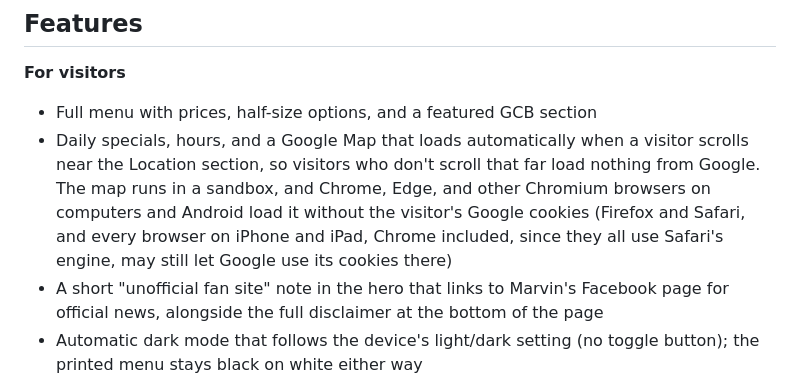
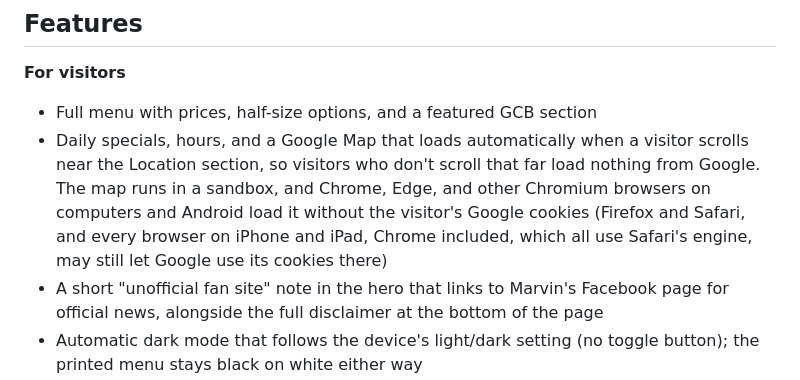
Before and after one commit to jacksonmote/marvins-web, a Markdown page: README.md, the part around the change. Rendered like a GitHub page.

Commit message:
README: make clear the Safari-engine note covers only iPhone and iPad
Co-Authored-By: Claude <noreply@anthropic.com>

```diff
--- a/README.md
+++ b/README.md
@@ -19,7 +19,7 @@
 **For visitors**
 
 - Full menu with prices, half-size options, and a featured GCB section
-- Daily specials, hours, and a Google Map that loads automatically when a visitor scrolls near the Location section, so visitors who don't scroll that far load nothing from Google. The map runs in a sandbox, and Chrome, Edge, and other Chromium browsers on computers and Android load it without the visitor's Google cookies (Firefox and Safari, and every browser on iPhone and iPad, Chrome included, since they all use Safari's engine, may still let Google use its cookies there)
+- Daily specials, hours, and a Google Map that loads automatically when a visitor scrolls near the Location section, so visitors who don't scroll that far load nothing from Google. The map runs in a sandbox, and Chrome, Edge, and other Chromium browsers on computers and Android load it without the visitor's Google cookies (Firefox and Safari, and every browser on iPhone and iPad, Chrome included, which all use Safari's engine, may still let Google use its cookies there)
 - A short "unofficial fan site" note in the hero that links to Marvin's Facebook page for official news, alongside the full disclaimer at the bottom of the page
 - Automatic dark mode that follows the device's light/dark setting (no toggle button); the printed menu stays black on white either way
 - Category bar that stays pinned while scrolling the menu
```
